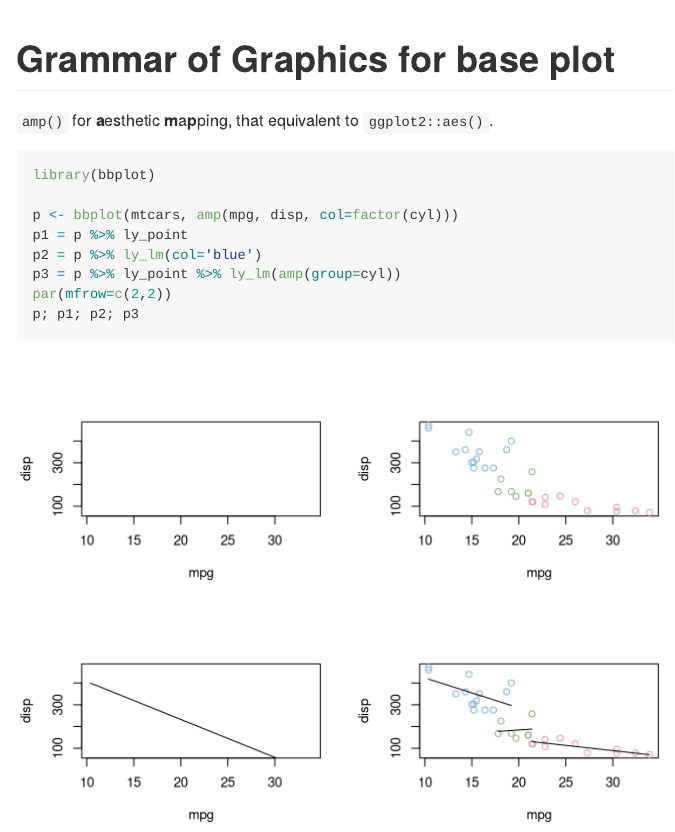
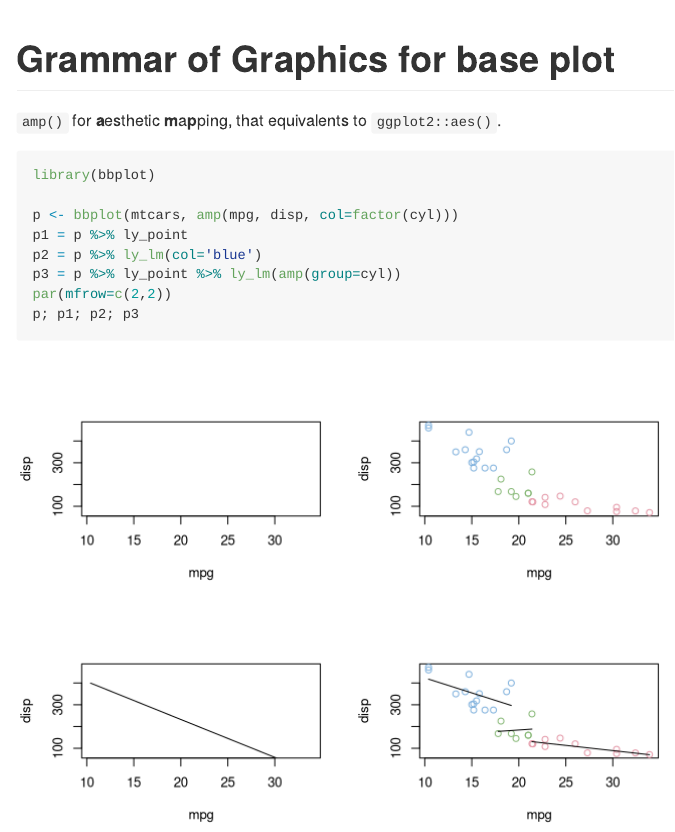
Before and after one commit to YuLab-SMU/plotbb, an R Markdown document (README.Rmd): the page in a window 1100 px wide, from its top. The pictures show the output file README.md that the author committed with the source, drawn offline in the style of GitHub.

Commit message:
update readme

````diff
--- a/README.Rmd
+++ b/README.Rmd
@@ -9,7 +9,7 @@ html_preview: false
 
 # Grammar of Graphics for base plot
 
-`amp()` for **a**esthetic **m**a**p**ping, that equivalent to `ggplot2::aes()`.
+`amp()` for **a**esthetic **m**a**p**ping, that equivalents to `ggplot2::aes()`.
 
 
 ```{r}
````
Also changed, not shown: README.md.
